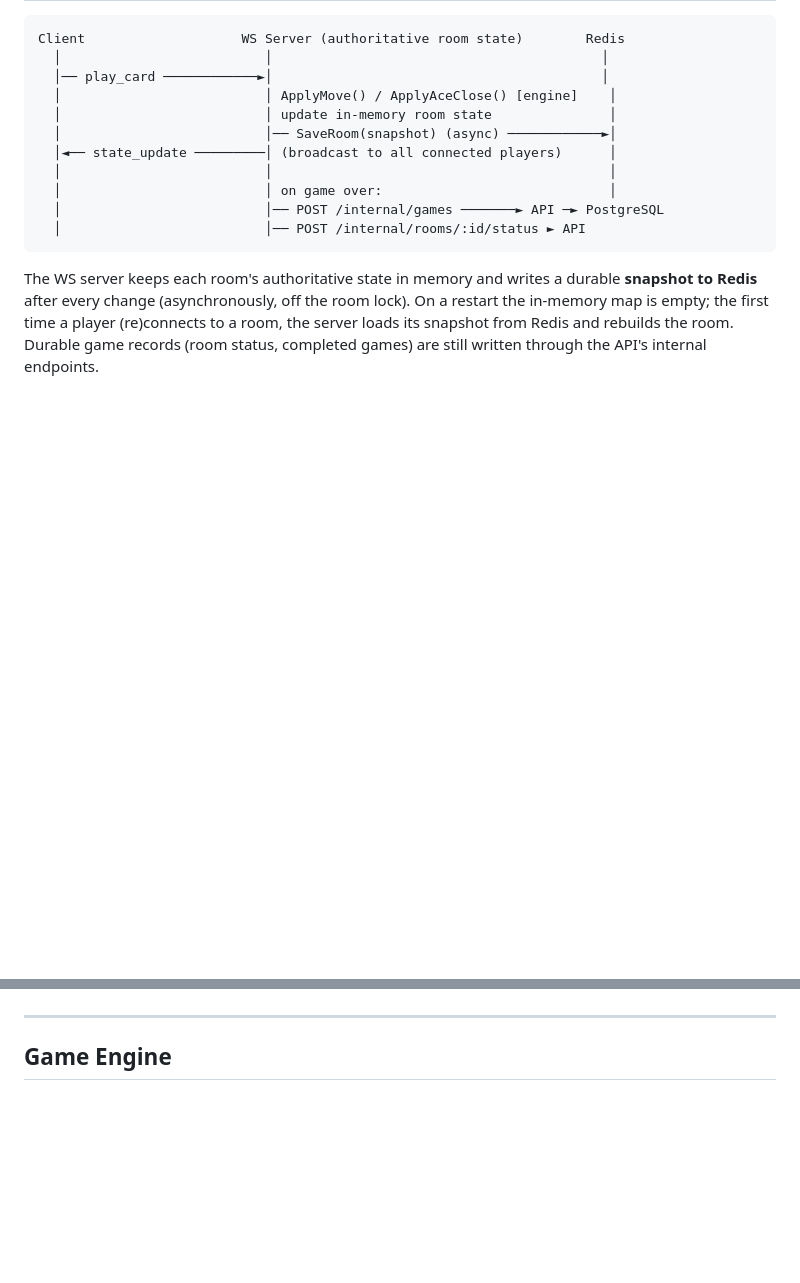
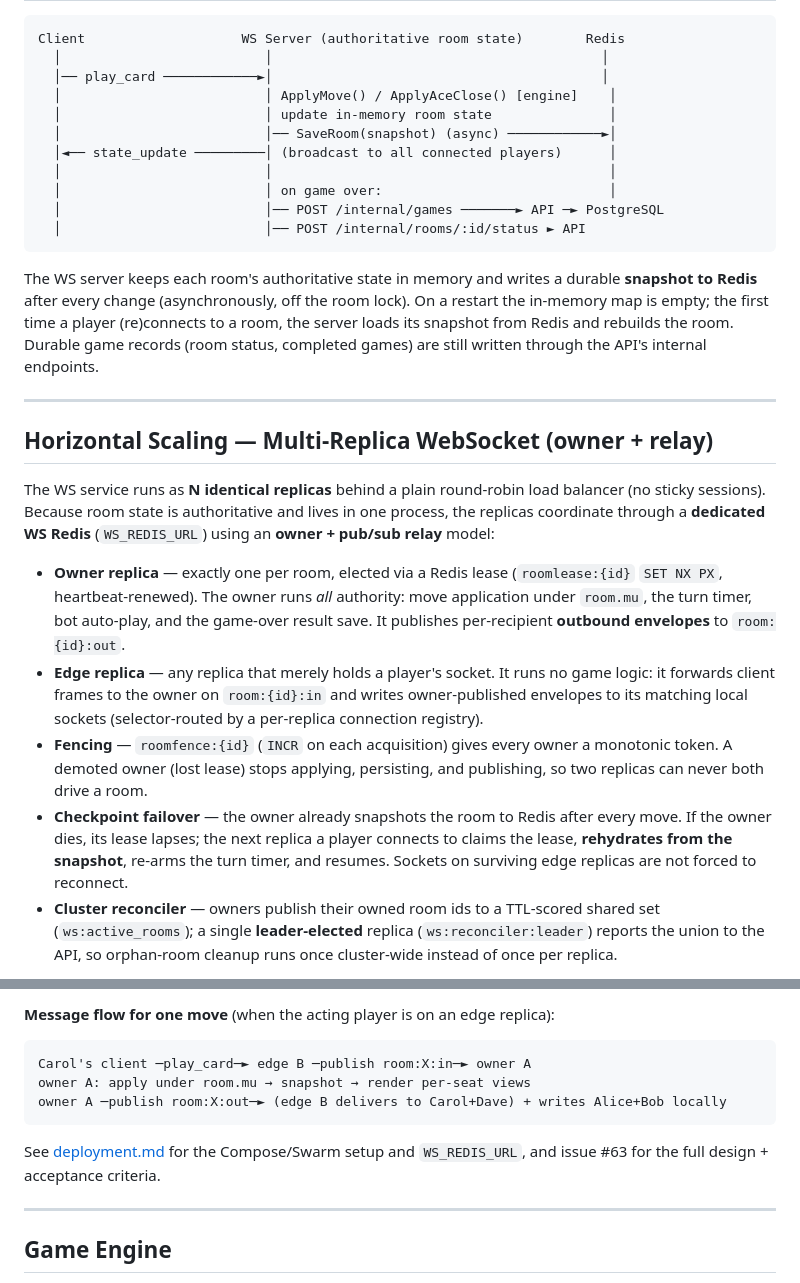
Before and after one commit to faytranevozter/7spade, a Markdown page: docs/architecture.md, 2 parts joined by grey strips. Drawn GitHub-style; blank space fills up the shorter version.

````diff
--- a/docs/architecture.md
+++ b/docs/architecture.md
@@ -123,3 +123,35 @@ lock). On a restart the in-memory map is empty; the first time a player
 (re)connects to a room, the server loads its snapshot from Redis and rebuilds
 the room. Durable game records (room status, completed games) are still written
 through the API's internal endpoints.
+
+---
+
+## Horizontal Scaling — Multi-Replica WebSocket (owner + relay)
+
+The WS service runs as **N identical replicas** behind a plain round-robin load
+balancer (no sticky sessions). Because room state is authoritative and lives in
+one process, the replicas coordinate through a **dedicated WS Redis**
+(`WS_REDIS_URL`) using an **owner + pub/sub relay** model:
+
+- **Owner replica** — exactly one per room, elected via a Redis lease
+  (`roomlease:{id}` `SET NX PX`, heartbeat-renewed). The owner runs *all*
+  authority: move application under `room.mu`, the turn timer, bot auto-play, and
+  the game-over result save. It publishes per-recipient **outbound envelopes** to
+  `room:{id}:out`.
+- **Edge replica** — any replica that merely holds a player's socket. It runs no
+  game logic: it forwards client frames to the owner on `room:{id}:in` and writes
+  owner-published envelopes to its matching local sockets (selector-routed by a
+  per-replica connection registry).
+- **Fencing** — `roomfence:{id}` (`INCR` on each acquisition) gives every owner a
+  monotonic token. A demoted owner (lost lease) stops applying, persisting, and
+  publishing, so two replicas can never both drive a room.
+- **Checkpoint failover** — the owner already snapshots the room to Redis after
+  every move. If the owner dies, its lease lapses; the next replica a player
+  connects to claims the lease, **rehydrates from the snapshot**, re-arms the
+  turn timer, and resumes. Sockets on surviving edge replicas are not forced to
+  reconnect.
+- **Cluster reconciler** — owners publish their owned room ids to a TTL-scored
+  shared set (`ws:active_rooms`); a single **leader-elected** replica
+  (`ws:reconciler:leader`) reports the union to the API, so orphan-room cleanup
+  runs once cluster-wide instead of once per replica.
+
@@ -126,3 +203,14 @@ through the API's internal endpoints.
+**Message flow for one move** (when the acting player is on an edge replica):
+
+```
+Carol's client ─play_card─► edge B ─publish room:X:in─► owner A
+owner A: apply under room.mu → snapshot → render per-seat views
+owner A ─publish room:X:out─► (edge B delivers to Carol+Dave) + writes Alice+Bob locally
+```
+
+See [deployment.md](./deployment.md#horizontal-ws-scaling-owner--relay-model)
+for the Compose/Swarm setup and `WS_REDIS_URL`, and issue #63 for the full
+design + acceptance criteria.
 
 ---
 
````
Also changed, not shown: other parts of docs/architecture.md (+45 -0 lines).
